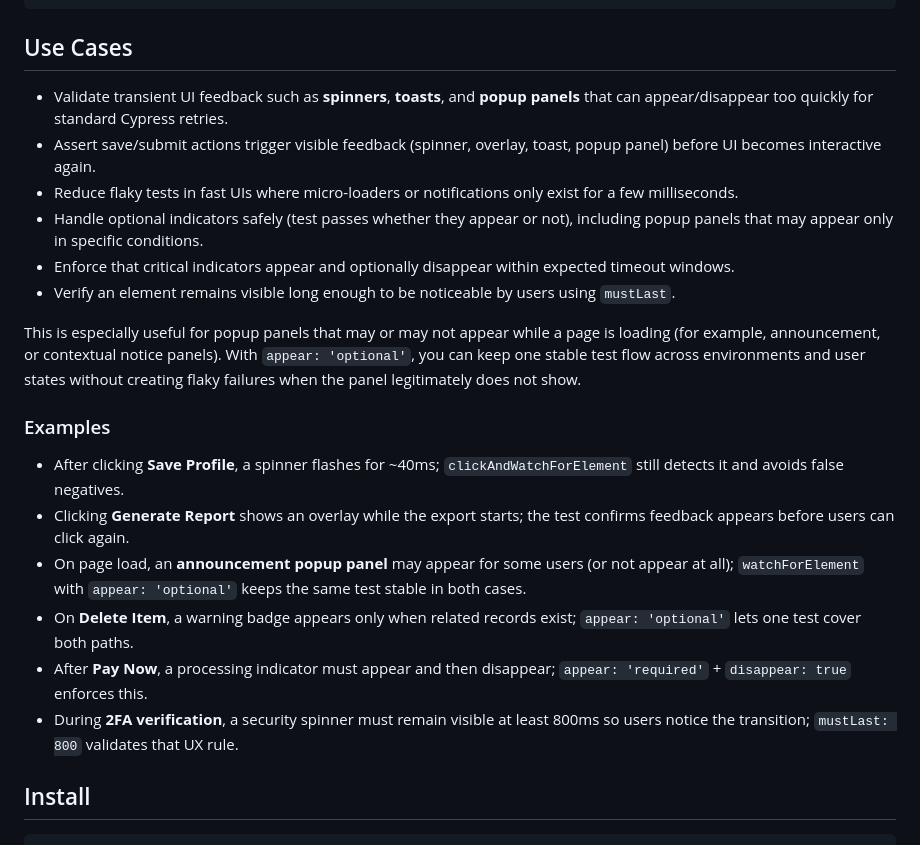
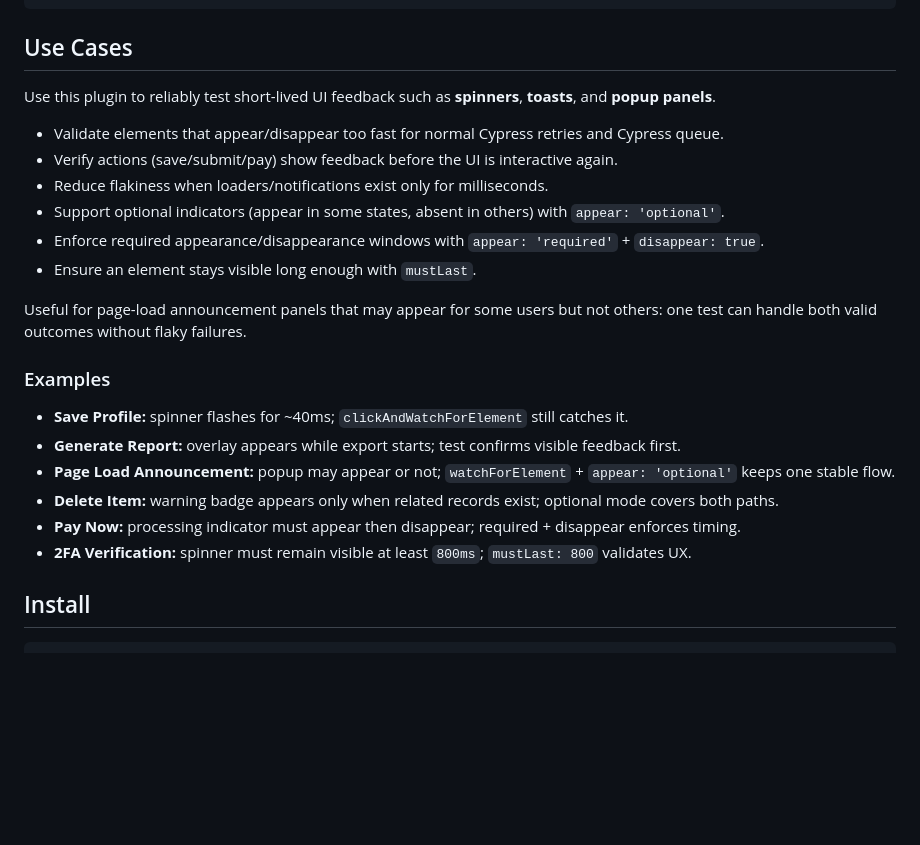
Before and after one commit to sclavijosuero/wick-dom-observer, a Markdown page: README.md, the part around the change. GitHub-like rendering; blank space fills up the shorter version.

Commit message:
more concise use cases and examples

```diff
--- a/README.md
+++ b/README.md
@@ -11,23 +11,25 @@ cy.get('.spinner').should('exist')
 
 ## Use Cases
 
-- Validate transient UI feedback such as **spinners**, **toasts**, and **popup panels** that can appear/disappear too quickly for standard Cypress retries.
-- Assert save/submit actions trigger visible feedback (spinner, overlay, toast, popup panel) before UI becomes interactive again.
-- Reduce flaky tests in fast UIs where micro-loaders or notifications only exist for a few milliseconds.
-- Handle optional indicators safely (test passes whether they appear or not), including popup panels that may appear only in specific conditions.
-- Enforce that critical indicators appear and optionally disappear within expected timeout windows.
-- Verify an element remains visible long enough to be noticeable by users using `mustLast`.
+Use this plugin to reliably test short-lived UI feedback such as **spinners**, **toasts**, and **popup panels**.
 
-This is especially useful for popup panels that may or may not appear while a page is loading (for example, announcement, or contextual notice panels). With `appear: 'optional'`, you can keep one stable test flow across environments and user states without creating flaky failures when the panel legitimately does not show.
+- Validate elements that appear/disappear too fast for normal Cypress retries and Cypress queue.
+- Verify actions (save/submit/pay) show feedback before the UI is interactive again.
+- Reduce flakiness when loaders/notifications exist only for milliseconds.
+- Support optional indicators (appear in some states, absent in others) with `appear: 'optional'`.
+- Enforce required appearance/disappearance windows with `appear: 'required'` + `disappear: true`.
+- Ensure an element stays visible long enough with `mustLast`.
+
+Useful for page-load announcement panels that may appear for some users but not others: one test can handle both valid outcomes without flaky failures.
 
 ### Examples
 
-- After clicking **Save Profile**, a spinner flashes for ~40ms; `clickAndWatchForElement` still detects it and avoids false negatives.
-- Clicking **Generate Report** shows an overlay while the export starts; the test confirms feedback appears before users can click again.
-- On page load, an **announcement popup panel** may appear for some users (or not appear at all); `watchForElement` with `appear: 'optional'` keeps the same test stable in both cases.
-- On **Delete Item**, a warning badge appears only when related records exist; `appear: 'optional'` lets one test cover both paths.
-- After **Pay Now**, a processing indicator must appear and then disappear; `appear: 'required'` + `disappear: true` enforces this.
-- During **2FA verification**, a security spinner must remain visible at least 800ms so users notice the transition; `mustLast: 800` validates that UX rule.
+- **Save Profile:** spinner flashes for ~40ms; `clickAndWatchForElement` still catches it.
+- **Generate Report:** overlay appears while export starts; test confirms visible feedback first.
+- **Page Load Announcement:** popup may appear or not; `watchForElement` + `appear: 'optional'` keeps one stable flow.
+- **Delete Item:** warning badge appears only when related records exist; optional mode covers both paths.
+- **Pay Now:** processing indicator must appear then disappear; required + disappear enforces timing.
+- **2FA Verification:** spinner must remain visible at least `800ms`; `mustLast: 800` validates UX.
 
 ## Install
 
```
